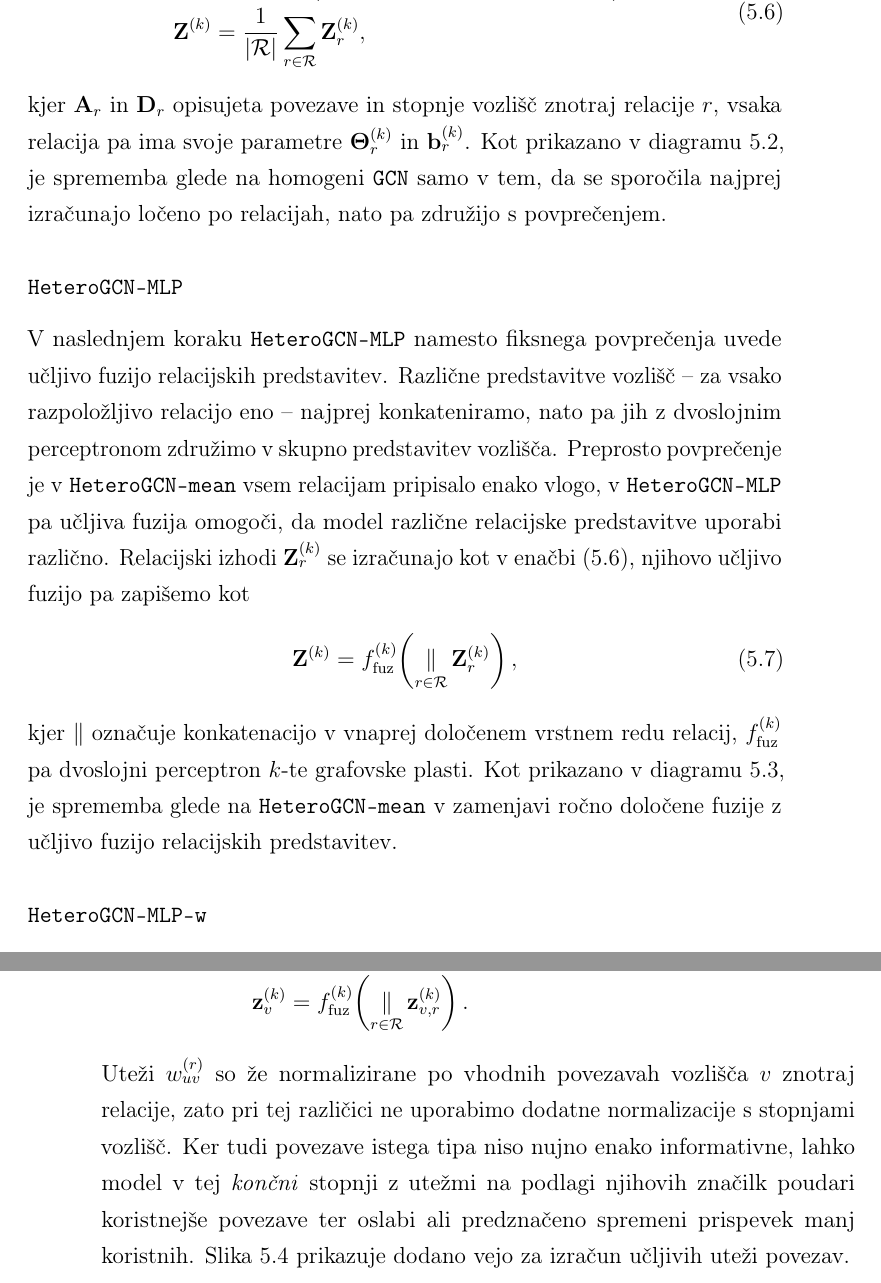
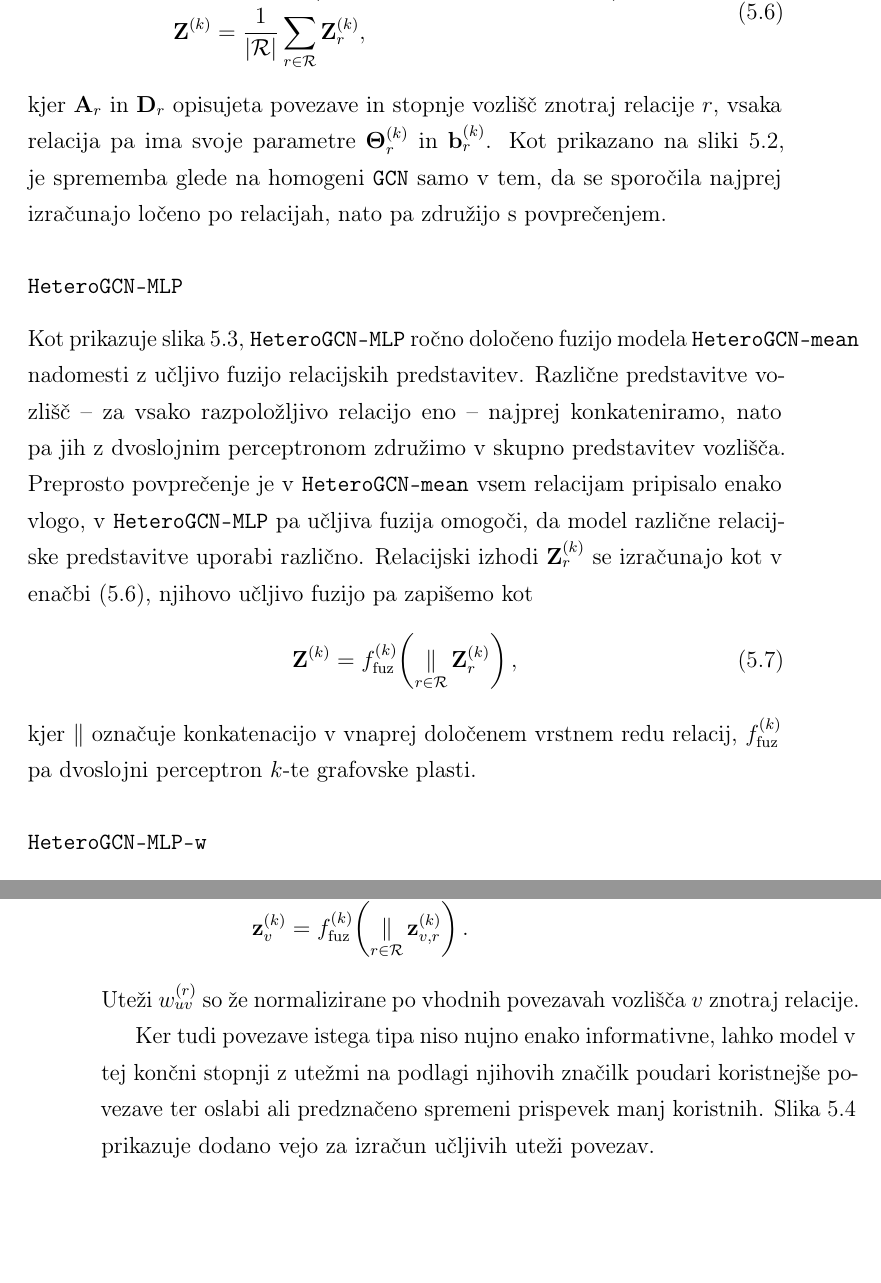
Before and after one commit to Space0code/diploma-latex, a LaTeX thesis (diploma.tex, which reads poglavja/06_modeli.tex): two parts of pages 52 and 55 of 101, joined at a grey line, cut so that both start at the same text, the shorter picture padded with empty space. Compiled offline with pdfLaTeX.

Commit message:
zadnje branje popravki do konca poglavja modeli

```diff
--- a/poglavja/06_modeli.tex
+++ b/poglavja/06_modeli.tex
@@ -259,7 +259,7 @@ Za vsako relacijo $r \in \mathcal{R}$ uporabimo ločeno grafovsko konvolucijo, n
     \label{eq:model-heterogcn-mean}
 \end{equation}
 kjer $\mathbf{A}_r$ in $\mathbf{D}_r$ opisujeta povezave in stopnje vozlišč znotraj relacije $r$, vsaka relacija pa ima svoje parametre $\boldsymbol{\Theta}_r^{(k)}$ in $\mathbf{b}_r^{(k)}$.
-Kot prikazano v diagramu~\ref{fig:diagram-heterogcn-mean}, je sprememba glede na homogeni \ModelName{GCN} samo v tem, da se sporočila najprej izračunajo ločeno po relacijah, nato pa združijo s povprečenjem.
+Kot prikazano na sliki~\ref{fig:diagram-heterogcn-mean}, je sprememba glede na homogeni \ModelName{GCN} samo v tem, da se sporočila najprej izračunajo ločeno po relacijah, nato pa združijo s povprečenjem.
 
 \begin{figure}[!htbp]
     \centering
@@ -271,7 +271,7 @@ Kot prikazano v diagramu~\ref{fig:diagram-heterogcn-mean}, je sprememba glede na
 \subsubsection*{\ModelName{HeteroGCN-MLP}}
 \label{subsec:model-heterogcn-mlp}
 
-V naslednjem koraku \ModelName{HeteroGCN-MLP} namesto fiksnega povprečenja uvede učljivo fuzijo relacijskih predstavitev.
+Kot prikazuje slika~\ref{fig:diagram-heterogcn-mlp}, \ModelName{HeteroGCN-MLP} ročno določeno fuzijo modela \ModelName{HeteroGCN-mean} nadomesti z učljivo fuzijo relacijskih predstavitev.
 Različne predstavitve vozlišč -- za vsako razpoložljivo relacijo eno -- najprej konkateniramo, nato pa jih z dvoslojnim perceptronom združimo v skupno predstavitev vozlišča.
 Preprosto povprečenje je v \ModelName{HeteroGCN-mean} vsem relacijam pripisalo enako vlogo, v \ModelName{HeteroGCN-MLP} pa učljiva fuzija omogoči, da model različne relacijske predstavitve uporabi različno.
 Relacijski izhodi $\mathbf{Z}_r^{(k)}$ se izračunajo kot v enačbi~\eqref{eq:model-heterogcn-mean}, njihovo učljivo fuzijo pa zapišemo kot
@@ -283,7 +283,6 @@ Relacijski izhodi $\mathbf{Z}_r^{(k)}$ se izračunajo kot v enačbi~\eqref{eq:mo
     \label{eq:model-heterogcn-mlp}
 \end{equation}
 kjer $\Vert$ označuje konkatenacijo v vnaprej določenem vrstnem redu relacij, $f_{\mathrm{fuz}}^{(k)}$ pa dvoslojni perceptron $k$-te grafovske plasti.
-Kot prikazano v diagramu~\ref{fig:diagram-heterogcn-mlp}, je sprememba glede na \ModelName{HeteroGCN-mean} v zamenjavi ročno določene fuzije z učljivo fuzijo relacijskih predstavitev.
 
 \begin{figure}[!htbp]
     \centering
@@ -320,8 +319,9 @@ Za vozlišče $v$ in relacijo $r$ je glavni korak uteženega posredovanja sporo
     \end{aligned}
     \label{eq:model-heterogcn-mlp-w}
 \end{equation}
-Uteži $w_{uv}^{(r)}$ so že normalizirane po vhodnih povezavah vozlišča $v$ znotraj relacije, zato pri tej različici ne uporabimo dodatne normalizacije s stopnjami vozlišč.
-Ker tudi povezave istega tipa niso nujno enako informativne, lahko model v tej \emph{končni} stopnji z utežmi na podlagi njihovih značilk poudari koristnejše povezave ter oslabi ali predznačeno spremeni prispevek manj koristnih.
+Uteži $w_{uv}^{(r)}$ so že normalizirane po vhodnih povezavah vozlišča $v$ znotraj relacije.
+
+Ker tudi povezave istega tipa niso nujno enako informativne, lahko model v tej končni stopnji z utežmi na podlagi njihovih značilk poudari koristnejše povezave ter oslabi ali predznačeno spremeni prispevek manj koristnih.
 Slika~\ref{fig:diagram-heterogcn-mlp-w} prikazuje dodano vejo za izračun učljivih uteži povezav.
 
 \begin{figure}[!htbp]
```
Also changed, not shown: poglavja/06_modeli.tex (10 more changed lines), 1 other file.
